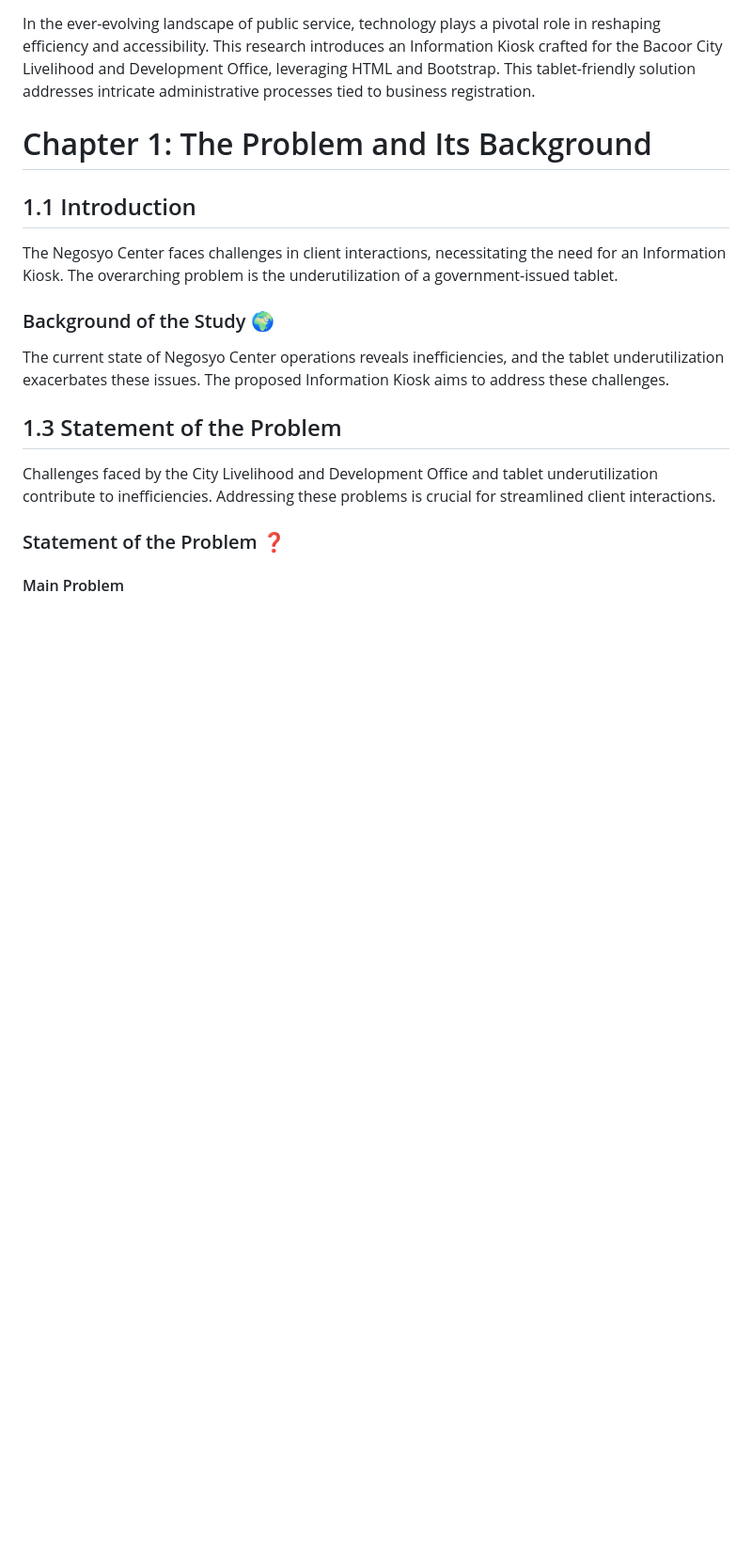
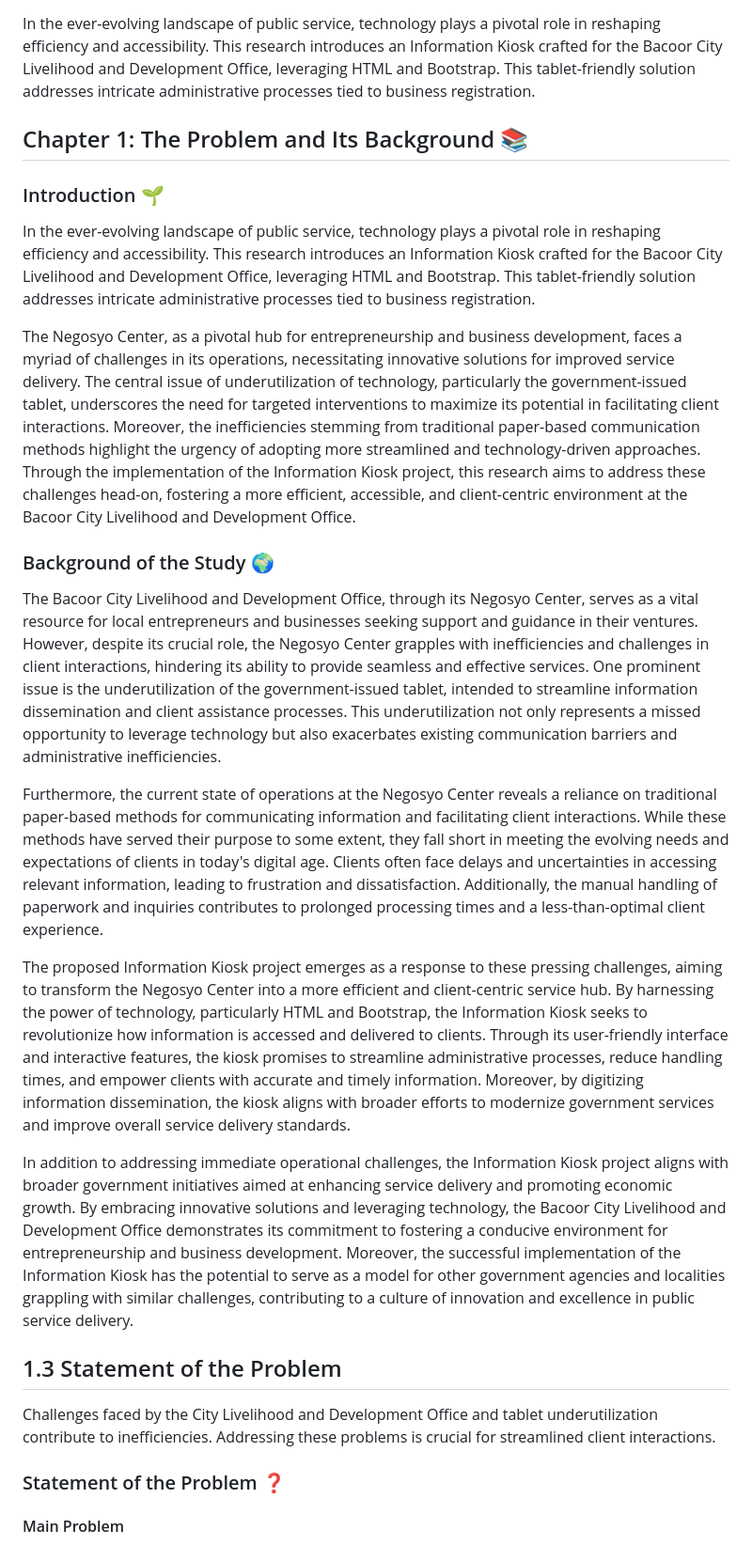
Before and after one commit to HexeCalibre/NCBacoor, a Markdown page: README.md, the part around the change printed below. Shown: that part at 94% size. Rendered like a GitHub page; blank space fills up the shorter version.

Commit message:
Introduction and Background of the Study at README.md Updated

```diff
--- a/README.md
+++ b/README.md
@@ -76,15 +76,25 @@ I dedicate this work to my Family, the Bacoor City Livelihood and Development Of
 
 In the ever-evolving landscape of public service, technology plays a pivotal role in reshaping efficiency and accessibility. This research introduces an Information Kiosk crafted for the Bacoor City Livelihood and Development Office, leveraging HTML and Bootstrap. This tablet-friendly solution addresses intricate administrative processes tied to business registration.
 
-# Chapter 1: The Problem and Its Background
+## Chapter 1: The Problem and Its Background 📚
 
-## 1.1 Introduction
+### Introduction 🌱
 
-The Negosyo Center faces challenges in client interactions, necessitating the need for an Information Kiosk. The overarching problem is the underutilization of a government-issued tablet.
+In the ever-evolving landscape of public service, technology plays a pivotal role in reshaping efficiency and accessibility. This research introduces an Information Kiosk crafted for the Bacoor City Livelihood and Development Office, leveraging HTML and Bootstrap. This tablet-friendly solution addresses intricate administrative processes tied to business registration.
+
+The Negosyo Center, as a pivotal hub for entrepreneurship and business development, faces a myriad of challenges in its operations, necessitating innovative solutions for improved service delivery. The central issue of underutilization of technology, particularly the government-issued tablet, underscores the need for targeted interventions to maximize its potential in facilitating client interactions. Moreover, the inefficiencies stemming from traditional paper-based communication methods highlight the urgency of adopting more streamlined and technology-driven approaches. Through the implementation of the Information Kiosk project, this research aims to address these challenges head-on, fostering a more efficient, accessible, and client-centric environment at the Bacoor City Livelihood and Development Office.
+
 
 ### Background of the Study 🌍
 
-The current state of Negosyo Center operations reveals inefficiencies, and the tablet underutilization exacerbates these issues. The proposed Information Kiosk aims to address these challenges.
+The Bacoor City Livelihood and Development Office, through its Negosyo Center, serves as a vital resource for local entrepreneurs and businesses seeking support and guidance in their ventures. However, despite its crucial role, the Negosyo Center grapples with inefficiencies and challenges in client interactions, hindering its ability to provide seamless and effective services. One prominent issue is the underutilization of the government-issued tablet, intended to streamline information dissemination and client assistance processes. This underutilization not only represents a missed opportunity to leverage technology but also exacerbates existing communication barriers and administrative inefficiencies.
+
+Furthermore, the current state of operations at the Negosyo Center reveals a reliance on traditional paper-based methods for communicating information and facilitating client interactions. While these methods have served their purpose to some extent, they fall short in meeting the evolving needs and expectations of clients in today's digital age. Clients often face delays and uncertainties in accessing relevant information, leading to frustration and dissatisfaction. Additionally, the manual handling of paperwork and inquiries contributes to prolonged processing times and a less-than-optimal client experience.
+
+The proposed Information Kiosk project emerges as a response to these pressing challenges, aiming to transform the Negosyo Center into a more efficient and client-centric service hub. By harnessing the power of technology, particularly HTML and Bootstrap, the Information Kiosk seeks to revolutionize how information is accessed and delivered to clients. Through its user-friendly interface and interactive features, the kiosk promises to streamline administrative processes, reduce handling times, and empower clients with accurate and timely information. Moreover, by digitizing information dissemination, the kiosk aligns with broader efforts to modernize government services and improve overall service delivery standards.
+
+In addition to addressing immediate operational challenges, the Information Kiosk project aligns with broader government initiatives aimed at enhancing service delivery and promoting economic growth. By embracing innovative solutions and leveraging technology, the Bacoor City Livelihood and Development Office demonstrates its commitment to fostering a conducive environment for entrepreneurship and business development. Moreover, the successful implementation of the Information Kiosk has the potential to serve as a model for other government agencies and localities grappling with similar challenges, contributing to a culture of innovation and excellence in public service delivery.
+
 
 ## 1.3 Statement of the Problem
 
```
Also changed, not shown: other parts of README.md (+2 -2 lines).
